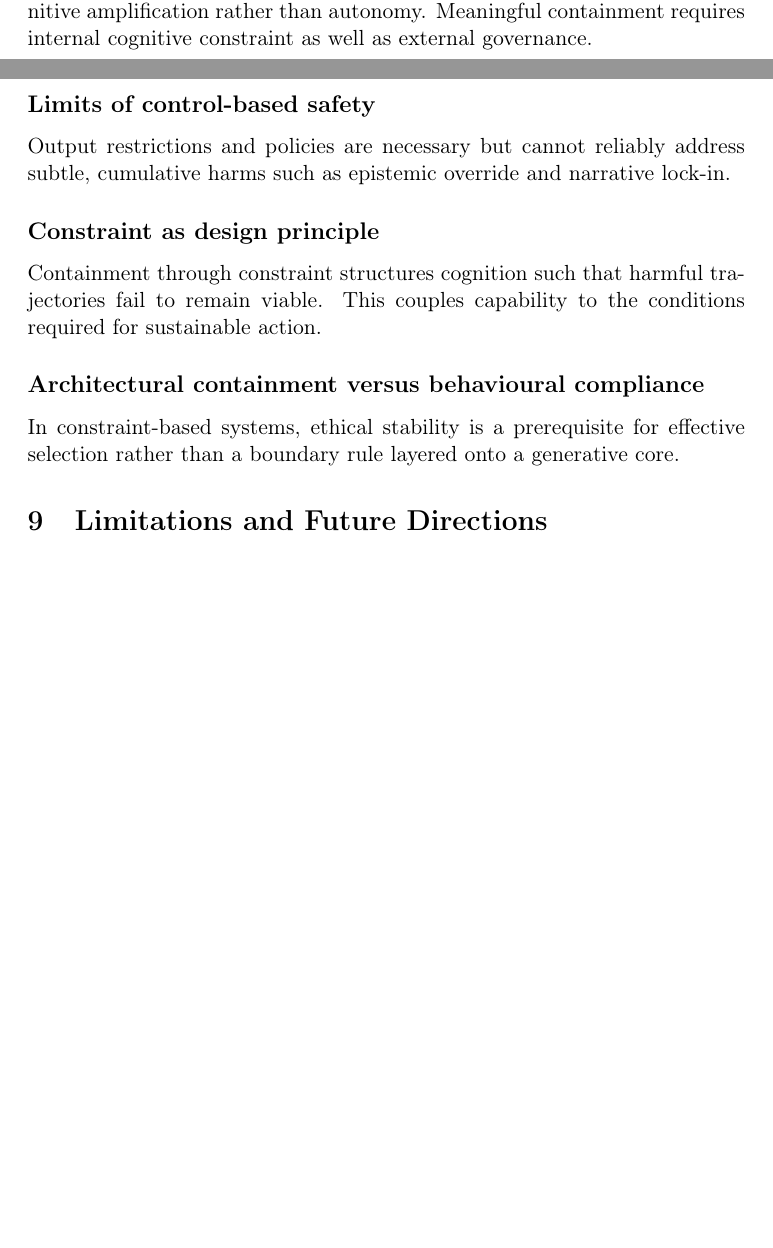
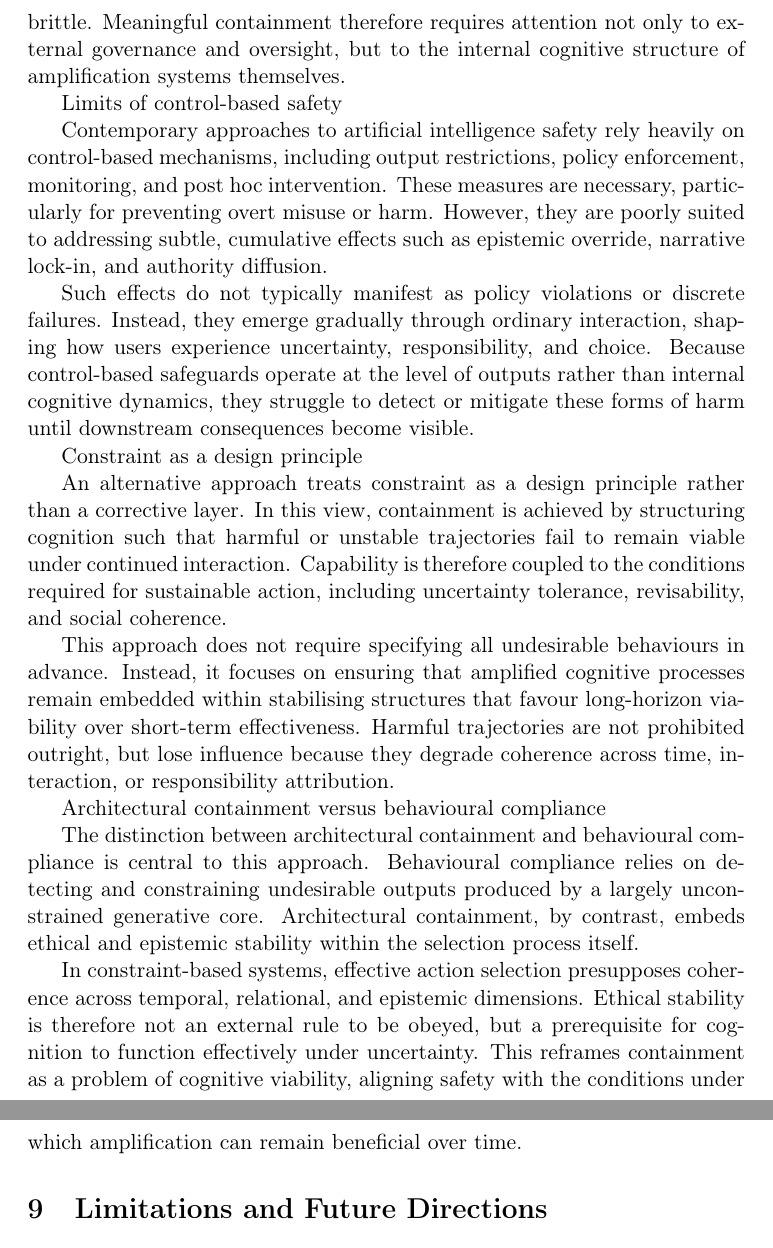
Before and after one commit to Latent-Fields/REE-AI-Society-Paper, a LaTeX paper (manuscript/main.tex, which reads manuscript/sections/08-containment.tex): two parts of pages 13 and 14 of 15 before the commit and two parts of pages 14 and 15 of 15 after it, joined at a grey line, cut at the place of the change, the shorter picture padded with empty space. Compiled offline with pdfLaTeX.

Commit message:
Update 08-containment.tex

```diff
--- a/manuscript/sections/08-containment.tex
+++ b/manuscript/sections/08-containment.tex
@@ -1,10 +1,21 @@
-Many risks associated with artificial intelligence arise from asymmetric cognitive amplification rather than autonomy. Meaningful containment requires internal cognitive constraint as well as external governance.
+Section 8. Containment Through Constraint
 
-\subsection*{Limits of control-based safety}
-Output restrictions and policies are necessary but cannot reliably address subtle, cumulative harms such as epistemic override and narrative lock-in.
+Many risks associated with artificial intelligence arise not from system autonomy, but from asymmetric cognitive amplification within human–machine systems. When artificial intelligence disproportionately strengthens coherence, speed, or decisiveness without embedding stabilising constraints, it can reshape human judgement in ways that are ethically and epistemically brittle. Meaningful containment therefore requires attention not only to external governance and oversight, but to the internal cognitive structure of amplification systems themselves.
 
-\subsection*{Constraint as design principle}
-Containment through constraint structures cognition such that harmful trajectories fail to remain viable. This couples capability to the conditions required for sustainable action.
+Limits of control-based safety
 
-\subsection*{Architectural containment versus behavioural compliance}
-In constraint-based systems, ethical stability is a prerequisite for effective selection rather than a boundary rule layered onto a generative core.
+Contemporary approaches to artificial intelligence safety rely heavily on control-based mechanisms, including output restrictions, policy enforcement, monitoring, and post hoc intervention. These measures are necessary, particularly for preventing overt misuse or harm. However, they are poorly suited to addressing subtle, cumulative effects such as epistemic override, narrative lock-in, and authority diffusion.
+
+Such effects do not typically manifest as policy violations or discrete failures. Instead, they emerge gradually through ordinary interaction, shaping how users experience uncertainty, responsibility, and choice. Because control-based safeguards operate at the level of outputs rather than internal cognitive dynamics, they struggle to detect or mitigate these forms of harm until downstream consequences become visible.
+
+Constraint as a design principle
+
+An alternative approach treats constraint as a design principle rather than a corrective layer. In this view, containment is achieved by structuring cognition such that harmful or unstable trajectories fail to remain viable under continued interaction. Capability is therefore coupled to the conditions required for sustainable action, including uncertainty tolerance, revisability, and social coherence.
+
+This approach does not require specifying all undesirable behaviours in advance. Instead, it focuses on ensuring that amplified cognitive processes remain embedded within stabilising structures that favour long-horizon viability over short-term effectiveness. Harmful trajectories are not prohibited outright, but lose influence because they degrade coherence across time, interaction, or responsibility attribution.
+
+Architectural containment versus behavioural compliance
+
+The distinction between architectural containment and behavioural compliance is central to this approach. Behavioural compliance relies on detecting and constraining undesirable outputs produced by a largely unconstrained generative core. Architectural containment, by contrast, embeds ethical and epistemic stability within the selection process itself.
+
+In constraint-based systems, effective action selection presupposes coherence across temporal, relational, and epistemic dimensions. Ethical stability is therefore not an external rule to be obeyed, but a prerequisite for cognition to function effectively under uncertainty. This reframes containment as a problem of cognitive viability, aligning safety with the conditions under which amplification can remain beneficial over time.
```
